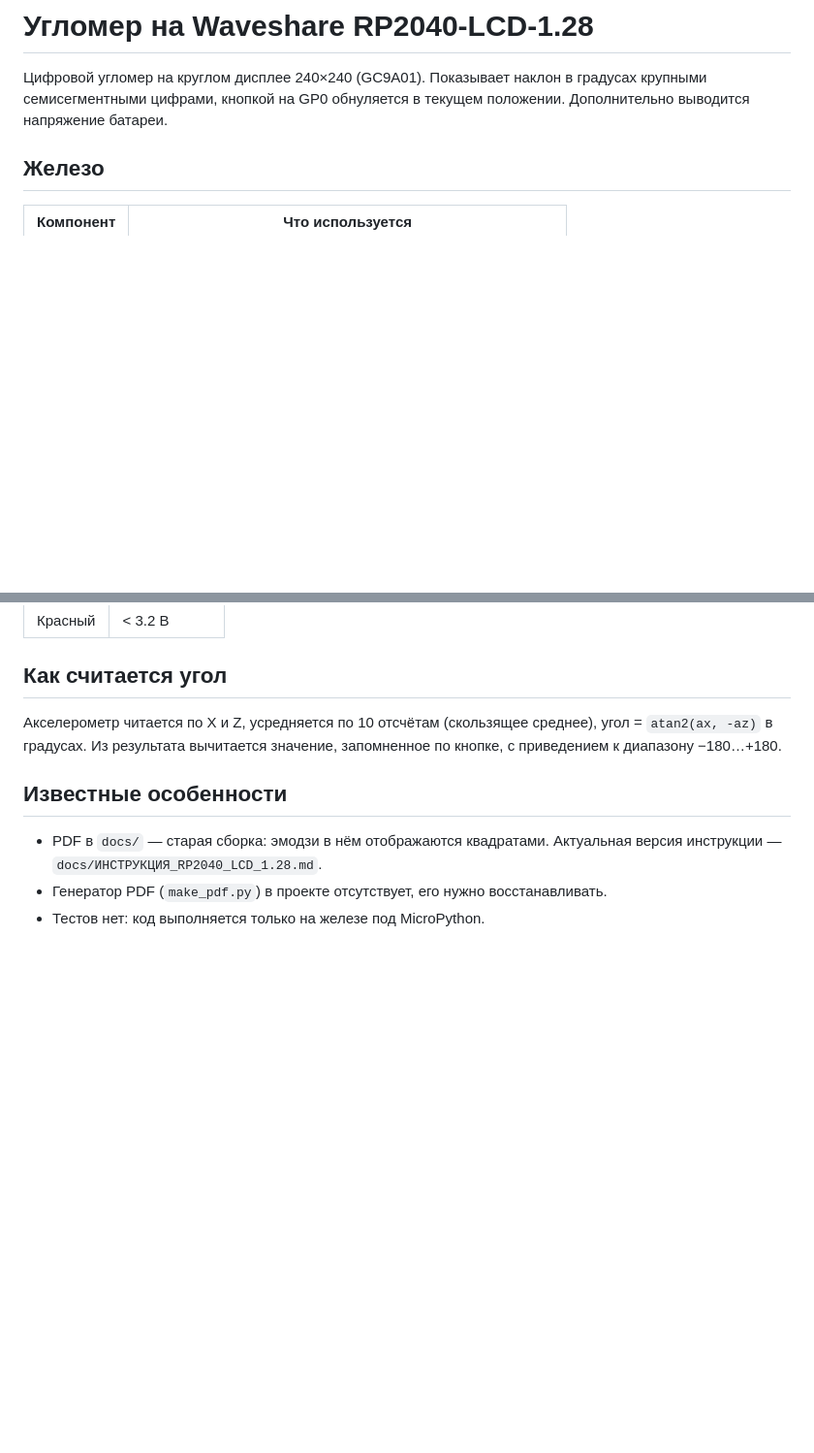
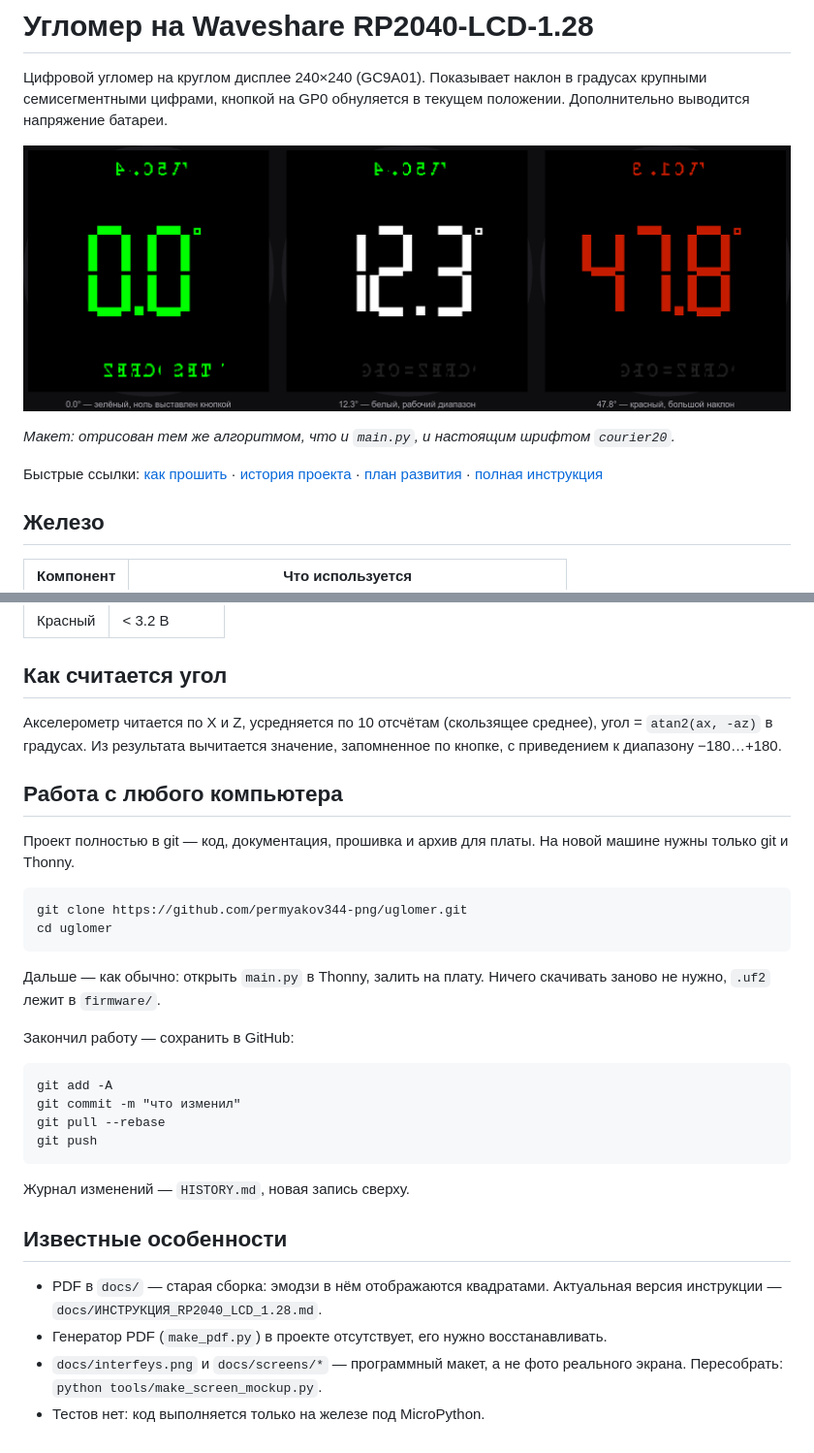
Before and after one commit to permyakov344-png/uglomer, a Markdown page: README.md, 2 parts joined by grey strips. Shown at 97% size. Drawn GitHub-style; pictures changed too: docs/interfeys.png (added); blank space fills up the shorter version.

Commit message:
Макет интерфейса, гайд по прошивке, архив для платы, журнал и план развития

````diff
--- a/README.md
+++ b/README.md
@@ -3,6 +3,14 @@
 Цифровой угломер на круглом дисплее 240×240 (GC9A01). Показывает наклон в градусах
 крупными семисегментными цифрами, кнопкой на GP0 обнуляется в текущем положении.
 Дополнительно выводится напряжение батареи.
+
+![Интерфейс](docs/interfeys.png)
+
+*Макет: отрисован тем же алгоритмом, что и `main.py`, и настоящим шрифтом `courier20`.*
+
+Быстрые ссылки: [как прошить](docs/ПРОШИВКА.md) ·
+[история проекта](HISTORY.md) · [план развития](ROADMAP.md) ·
+[полная инструкция](docs/ИНСТРУКЦИЯ_RP2040_LCD_1.28.md)
 
 ## Железо
 
@@ -85,9 +99,35 @@ legacy/    первая версия main.py (2026-05-08), для истории
 угол = `atan2(ax, -az)` в градусах. Из результата вычитается значение, запомненное
 по кнопке, с приведением к диапазону −180…+180.
 
+## Работа с любого компьютера
+
+Проект полностью в git — код, документация, прошивка и архив для платы.
+На новой машине нужны только git и Thonny.
+
+```
+git clone https://github.com/permyakov344-png/uglomer.git
+cd uglomer
+```
+
+Дальше — как обычно: открыть `main.py` в Thonny, залить на плату.
+Ничего скачивать заново не нужно, `.uf2` лежит в `firmware/`.
+
+Закончил работу — сохранить в GitHub:
+
+```
+git add -A
+git commit -m "что изменил"
+git pull --rebase
+git push
+```
+
+Журнал изменений — `HISTORY.md`, новая запись сверху.
+
 ## Известные особенности
 
 - PDF в `docs/` — старая сборка: эмодзи в нём отображаются квадратами.
   Актуальная версия инструкции — `docs/ИНСТРУКЦИЯ_RP2040_LCD_1.28.md`.
 - Генератор PDF (`make_pdf.py`) в проекте отсутствует, его нужно восстанавливать.
+- `docs/interfeys.png` и `docs/screens/*` — программный макет, а не фото
+  реального экрана. Пересобрать: `python tools/make_screen_mockup.py`.
 - Тестов нет: код выполняется только на железе под MicroPython.
````
Also changed, not shown: other parts of README.md (+9 -3 lines), HISTORY.md (added, +63 -0 lines), ROADMAP.md (added, +66 -0 lines), docs/ПРОШИВКА.md (added, +124 -0 lines), docs/screens/01-nol.png (added), docs/screens/02-ugol.png (added), docs/screens/03-naklon.png (added), 3 other files.
